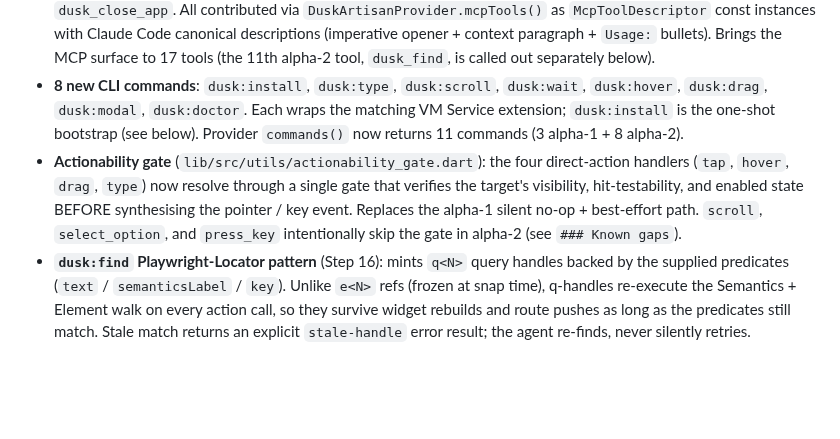
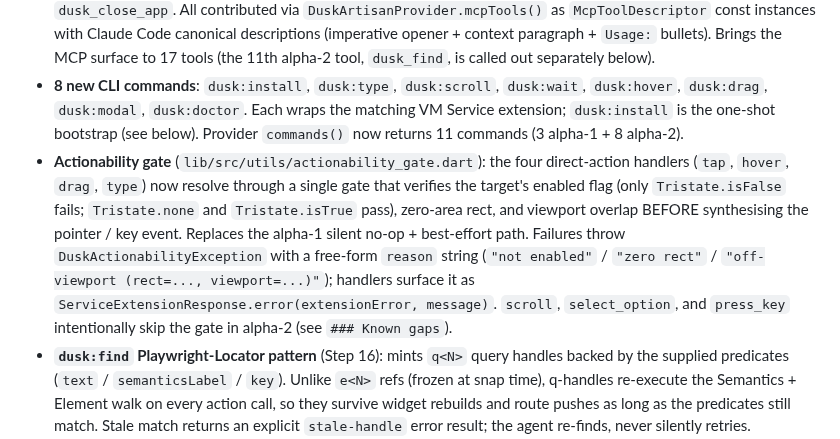
Before and after one commit to fluttersdk/dusk, a Markdown page: CHANGELOG.md, the part around the change. GitHub-like rendering; blank space fills up the shorter version.

```diff
--- a/CHANGELOG.md
+++ b/CHANGELOG.md
@@ -12,7 +12,7 @@ All notable changes to this project will be documented in this file.
 - **11 new VM Service extension method names**: `ext.dusk.scroll`, `ext.dusk.wait_for`, `ext.dusk.dismiss_modals`, `ext.dusk.navigate`, `ext.dusk.navigate_back`, `ext.dusk.get_routes`, `ext.dusk.press_key`, `ext.dusk.select_option`, `ext.dusk.evaluate`, `ext.dusk.close_app`, `ext.dusk.find`. Six new handler bodies arrived as fresh `extensions/ext_*.dart` files (`ext_navigation.dart` contributing navigate / navigate_back / get_routes, `ext_evaluate.dart`, `ext_close_app.dart`, `ext_find.dart`); the remaining five (`scroll`, `wait_for`, `dismiss_modals`, `press_key`, `select_option`) were pre-existing alpha-1 surfaces that landed via test-coverage + aggregator registration in alpha-2. Each follows the alpha-1 handler shape: parse `Map<String, String> params`, route through the actionability gate where applicable (tap / hover / drag / type), return `ServiceExtensionResponse.result(jsonEncode(payload))`, register idempotently.
 - **10 new MCP tool descriptors**: `dusk_scroll`, `dusk_wait_for`, `dusk_dismiss_modals`, `dusk_navigate`, `dusk_navigate_back`, `dusk_get_routes`, `dusk_press_key`, `dusk_select_option`, `dusk_evaluate`, `dusk_close_app`. All contributed via `DuskArtisanProvider.mcpTools()` as `McpToolDescriptor` const instances with Claude Code canonical descriptions (imperative opener + context paragraph + `Usage:` bullets). Brings the MCP surface to 17 tools (the 11th alpha-2 tool, `dusk_find`, is called out separately below).
 - **8 new CLI commands**: `dusk:install`, `dusk:type`, `dusk:scroll`, `dusk:wait`, `dusk:hover`, `dusk:drag`, `dusk:modal`, `dusk:doctor`. Each wraps the matching VM Service extension; `dusk:install` is the one-shot bootstrap (see below). Provider `commands()` now returns 11 commands (3 alpha-1 + 8 alpha-2).
-- **Actionability gate** (`lib/src/utils/actionability_gate.dart`): the four direct-action handlers (`tap`, `hover`, `drag`, `type`) now resolve through a single gate that verifies the target's visibility, hit-testability, and enabled state BEFORE synthesising the pointer / key event. Replaces the alpha-1 silent no-op + best-effort path. `scroll`, `select_option`, and `press_key` intentionally skip the gate in alpha-2 (see `### Known gaps`).
+- **Actionability gate** (`lib/src/utils/actionability_gate.dart`): the four direct-action handlers (`tap`, `hover`, `drag`, `type`) now resolve through a single gate that verifies the target's enabled flag (only `Tristate.isFalse` fails; `Tristate.none` and `Tristate.isTrue` pass), zero-area rect, and viewport overlap BEFORE synthesising the pointer / key event. Replaces the alpha-1 silent no-op + best-effort path. Failures throw `DuskActionabilityException` with a free-form `reason` string (`"not enabled"` / `"zero rect"` / `"off-viewport (rect=..., viewport=...)"`); handlers surface it as `ServiceExtensionResponse.error(extensionError, message)`. `scroll`, `select_option`, and `press_key` intentionally skip the gate in alpha-2 (see `### Known gaps`).
 - **`dusk:find` Playwright-Locator pattern** (Step 16): mints `q<N>` query handles backed by the supplied predicates (`text` / `semanticsLabel` / `key`). Unlike `e<N>` refs (frozen at snap time), q-handles re-execute the Semantics + Element walk on every action call, so they survive widget rebuilds and route pushes as long as the predicates still match. Stale match returns an explicit `stale-handle` error result; the agent re-finds, never silently retries.
 - **`dusk:install` one-shot bootstrap**: orchestrates `consumer:scaffold` + `plugin:install fluttersdk_dusk` + `lib/main.dart` injection. Detects Magic-stack apps via the `await Magic.init(` anchor and injects `DuskPlugin.install()` BEFORE Magic.init (then `MagicDuskIntegration.install()` + `WindDuskIntegration.install()` AFTER), falling back to the `runApp(` anchor for vanilla Flutter apps. Idempotent; safe to re-run.
 - **Chrome reaper** (`lib/src/utils/chrome_reaper.dart`): graceful Chromium subprocess teardown between dusk:* runs so leftover headless tabs no longer accumulate. Detects orphans by VM Service URI, exits cleanly via `SystemNavigator.pop` first, falls back to SIGTERM.
```
Also changed, not shown: CLAUDE.md (+12 -8 lines).
